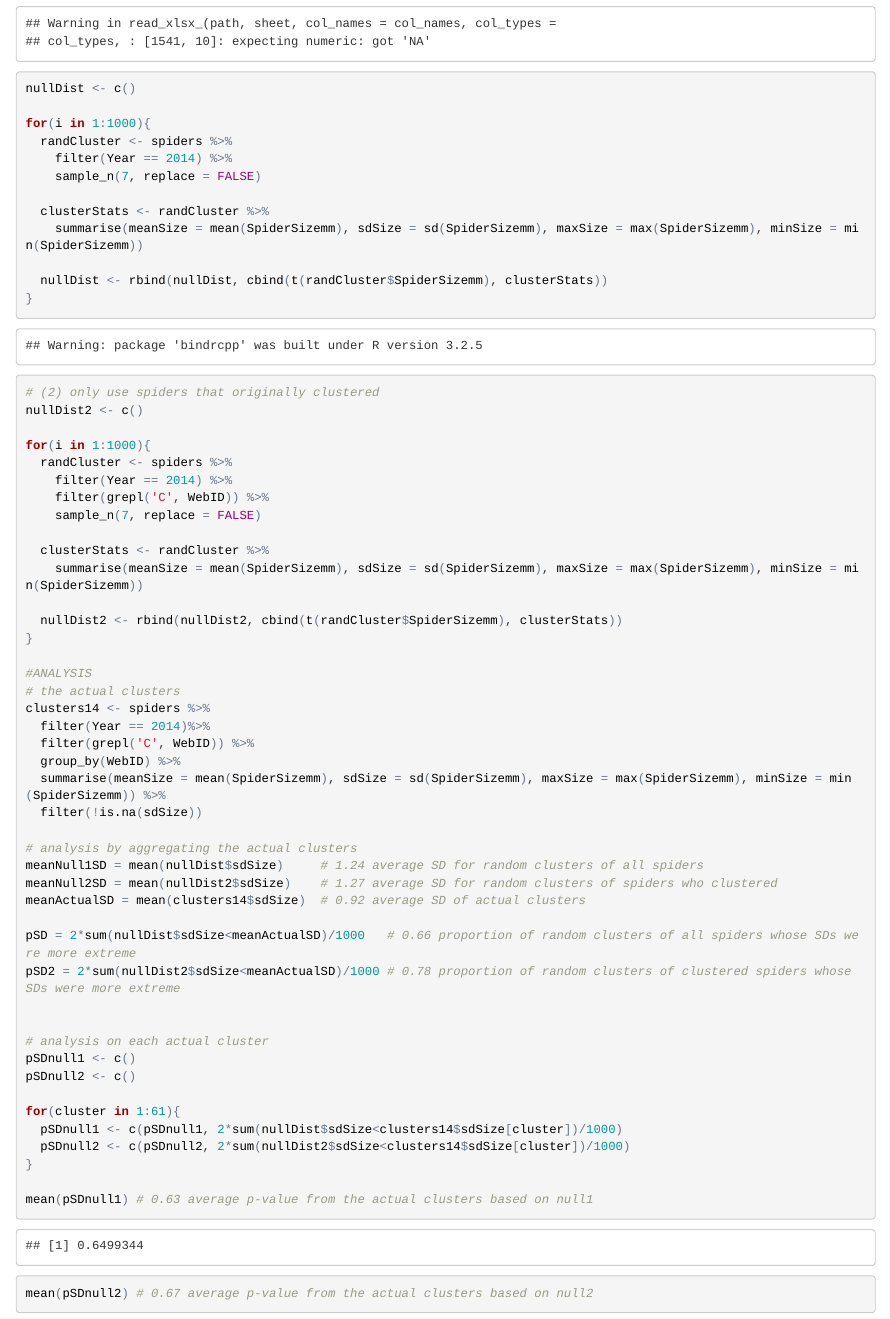
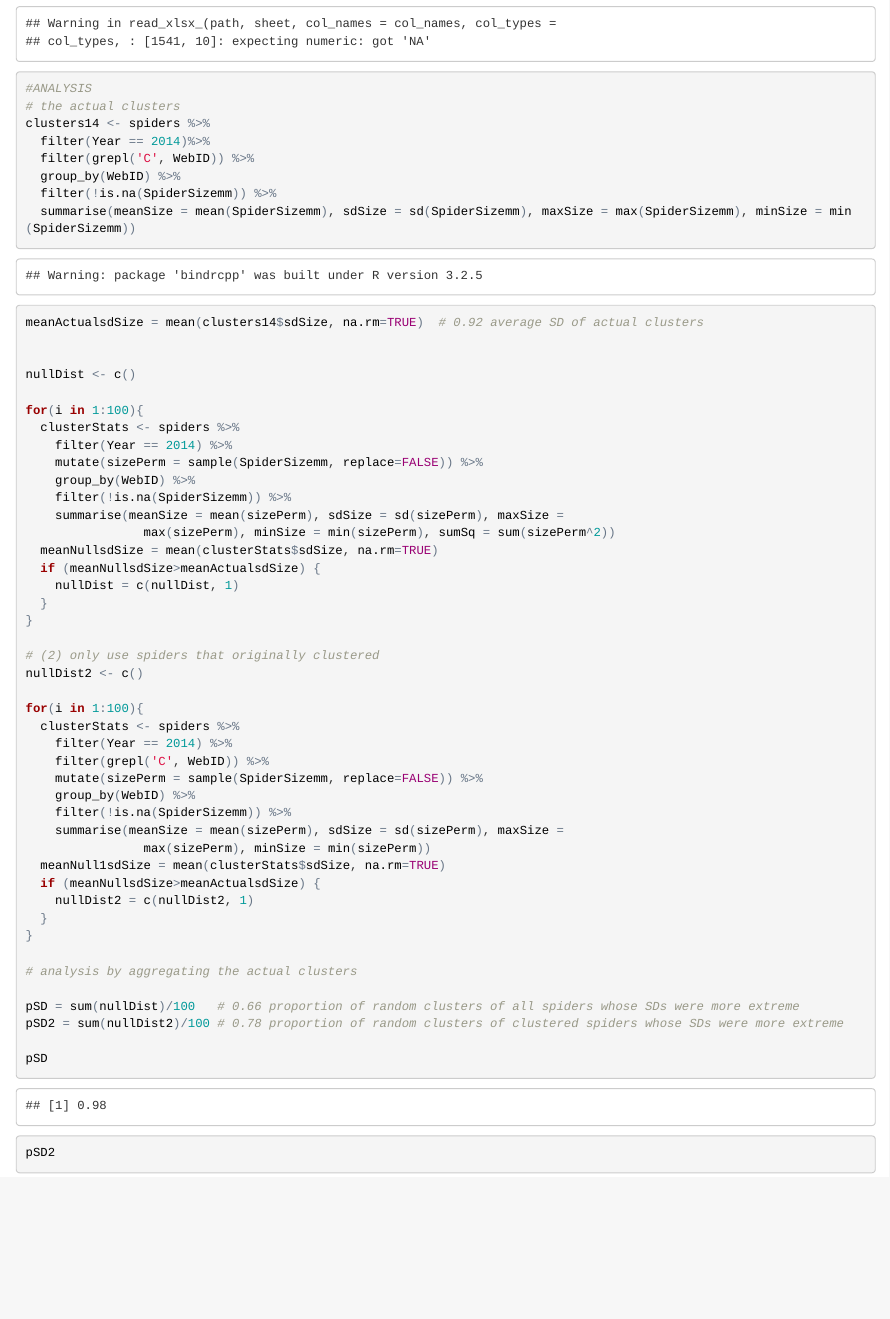
Before and after one commit to claireqfan/spidercluster-permutations, an R Markdown document (spidercluster-permutations.Rmd): the page in a window 1100 px wide, from 2630 px down. The pictures show the output file spidercluster-permutations.html that the author committed with the source, opened offline.

Commit message:
rearranges labels to allow for different size cluster groups

```diff
--- a/spidercluster-permutations.Rmd
+++ b/spidercluster-permutations.Rmd
@@ -24,33 +24,7 @@ library(dplyr)
 library(ggplot2)
 spiders <- read_excel("spiders.xlsx")
 
-nullDist <- c()
 
-for(i in 1:1000){
-  randCluster <- spiders %>%
-    filter(Year == 2014) %>%
-    sample_n(7, replace = FALSE)
-
-  clusterStats <- randCluster %>%
-    summarise(meanSize = mean(SpiderSizemm), sdSize = sd(SpiderSizemm), maxSize = max(SpiderSizemm), minSize = min(SpiderSizemm))
-
-  nullDist <- rbind(nullDist, cbind(t(randCluster$SpiderSizemm), clusterStats))
-}
-
-# (2) only use spiders that originally clustered
-nullDist2 <- c()
-
-for(i in 1:1000){
-  randCluster <- spiders %>%
-    filter(Year == 2014) %>%
-    filter(grepl('C', WebID)) %>%
-    sample_n(7, replace = FALSE)
-
-  clusterStats <- randCluster %>%
-    summarise(meanSize = mean(SpiderSizemm), sdSize = sd(SpiderSizemm), maxSize = max(SpiderSizemm), minSize = min(SpiderSizemm))
-
-  nullDist2 <- rbind(nullDist2, cbind(t(randCluster$SpiderSizemm), clusterStats))
-}
 
 #ANALYSIS
 # the actual clusters
@@ -58,26 +32,56 @@ clusters14 <- spiders %>%
   filter(Year == 2014)%>%
   filter(grepl('C', WebID)) %>%
   group_by(WebID) %>%
-  summarise(meanSize = mean(SpiderSizemm), sdSize = sd(SpiderSizemm), maxSize = max(SpiderSizemm), minSize = min(SpiderSizemm)) %>%
-  filter(!is.na(sdSize))
+  filter(!is.na(SpiderSizemm)) %>%
+  summarise(meanSize = mean(SpiderSizemm), sdSize = sd(SpiderSizemm), maxSize = max(SpiderSizemm), minSize = min(SpiderSizemm))
+
+meanActualsdSize = mean(clusters14$sdSize, na.rm=TRUE)  # 0.92 average SD of actual clusters
+
+
+nullDist <- c()
+
+for(i in 1:100){
+  clusterStats <- spiders %>%
+    filter(Year == 2014) %>%
+    mutate(sizePerm = sample(SpiderSizemm, replace=FALSE)) %>%
+    group_by(WebID) %>%
+    filter(!is.na(SpiderSizemm)) %>%
+    summarise(meanSize = mean(sizePerm), sdSize = sd(sizePerm), maxSize =
+                max(sizePerm), minSize = min(sizePerm), sumSq = sum(sizePerm^2))
+  meanNullsdSize = mean(clusterStats$sdSize, na.rm=TRUE)
+  if (meanNullsdSize>meanActualsdSize) {
+    nullDist = c(nullDist, 1)
+  }
+}
+
+# (2) only use spiders that originally clustered
+nullDist2 <- c()
+
+for(i in 1:100){
+  clusterStats <- spiders %>%
+    filter(Year == 2014) %>%
+    filter(grepl('C', WebID)) %>%
+    mutate(sizePerm = sample(SpiderSizemm, replace=FALSE)) %>%
+    group_by(WebID) %>%
+    filter(!is.na(SpiderSizemm)) %>%
+    summarise(meanSize = mean(sizePerm), sdSize = sd(sizePerm), maxSize =
+                max(sizePerm), minSize = min(sizePerm))
+  meanNull1sdSize = mean(clusterStats$sdSize, na.rm=TRUE)
+  if (meanNullsdSize>meanActualsdSize) {
+    nullDist2 = c(nullDist2, 1)
+  }
+}
 
 # analysis by aggregating the actual clusters
-meanNull1SD = mean(nullDist$sdSize)     # 1.24 average SD for random clusters of all spiders
-meanNull2SD = mean(nullDist2$sdSize)    # 1.27 average SD for random clusters of spiders who clustered
-meanActualSD = mean(clusters14$sdSize)  # 0.92 average SD of actual clusters
 
-pSD = 2*sum(nullDist$sdSize<meanActualSD)/1000   # 0.66 proportion of random clusters of all spiders whose SDs were more extreme
-pSD2 = 2*sum(nullDist2$sdSize<meanActualSD)/1000 # 0.78 proportion of random clusters of clustered spiders whose SDs were more extreme
+pSD = sum(nullDist)/100   # 0.66 proportion of random clusters of all spiders whose SDs were more extreme
+pSD2 = sum(nullDist2)/100 # 0.78 proportion of random clusters of clustered spiders whose SDs were more extreme
+
+pSD
+pSD2
 
 
 # analysis on each actual cluster
 pSDnull1 <- c()
 pSDnull2 <- c()
 
-for(cluster in 1:61){
-  pSDnull1 <- c(pSDnull1, 2*sum(nullDist$sdSize<clusters14$sdSize[cluster])/1000)
-  pSDnull2 <- c(pSDnull2, 2*sum(nullDist2$sdSize<clusters14$sdSize[cluster])/1000)
-}
-
-mean(pSDnull1) # 0.63 average p-value from the actual clusters based on null1
-mean(pSDnull2) # 0.67 average p-value from the actual clusters based on null2
```
Also changed, not shown: spidercluster-permutations.html, spidercluster-permutations.Rmd (11 more changed lines).
